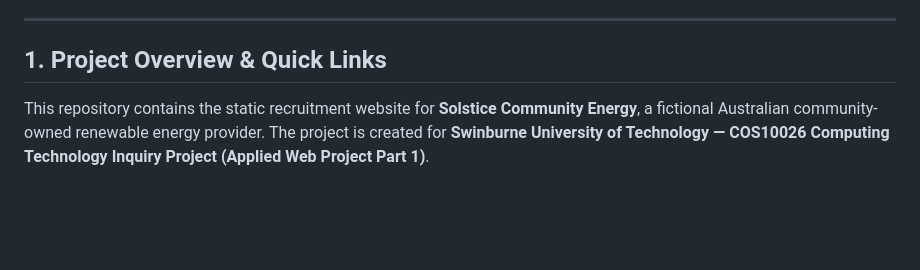
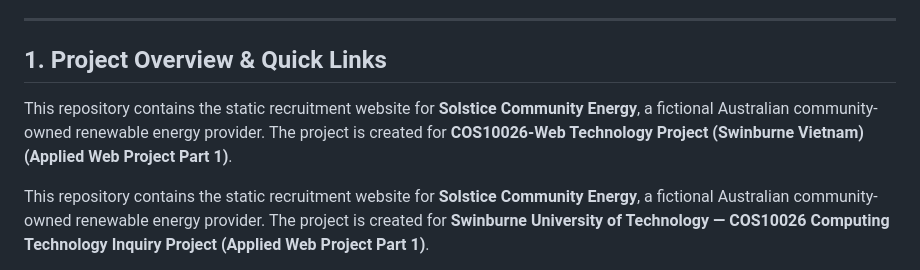
Before and after one commit to congbinhle120203/COS10026_GroupProject1_Webdev67, a Markdown page: README.md, the part around one of its changes. Rendered like a GitHub page; blank space fills up the shorter version.

```diff
--- a/README.md
+++ b/README.md
@@ -9,5 +9,7 @@
 
 ## 1. Project Overview & Quick Links
 
+This repository contains the static recruitment website for **Solstice Community Energy**, a fictional Australian community-owned renewable energy provider. The project is created for **COS10026-Web Technology Project (Swinburne Vietnam) (Applied Web Project Part 1)**.
+
 This repository contains the static recruitment website for **Solstice Community Energy**, a fictional Australian community-owned renewable energy provider. The project is created for **Swinburne University of Technology — COS10026 Computing Technology Inquiry Project (Applied Web Project Part 1)**.
 
```
Also changed, not shown: other parts of README.md (+3 -4 lines).
